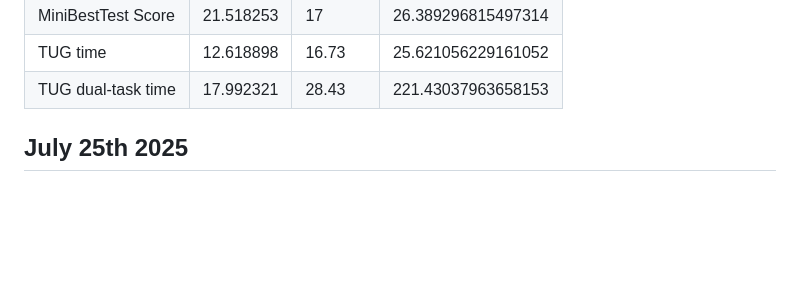
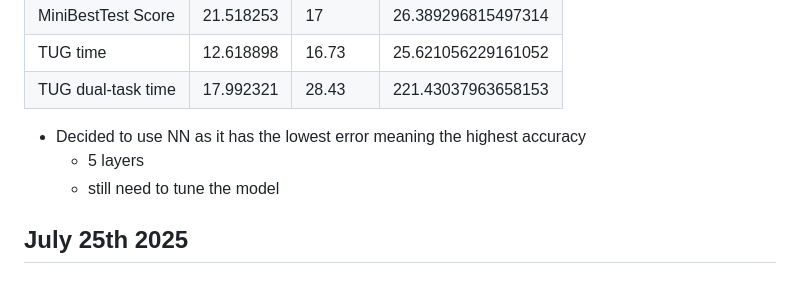
Before and after one commit to Victor-lyhan/Parkinson-Diagnosis, a Markdown page: Document/Log.md, the part around the change. GitHub-like rendering; blank space fills up the shorter version.

Commit message:
log updated

```diff
--- a/Document/Log.md
+++ b/Document/Log.md
@@ -20,6 +20,10 @@
 | MiniBestTest Score | 21.518253 | 17 | 26.389296815497314 |
 | TUG time | 12.618898 | 16.73 | 25.621056229161052 |
 | TUG dual-task time | 17.992321 | 28.43 | 221.43037963658153 |
+
+* Decided to use NN as it has the lowest error meaning the highest accuracy
+    * 5 layers
+    * still need to tune the model
 
 
 ## July 25th 2025
```
